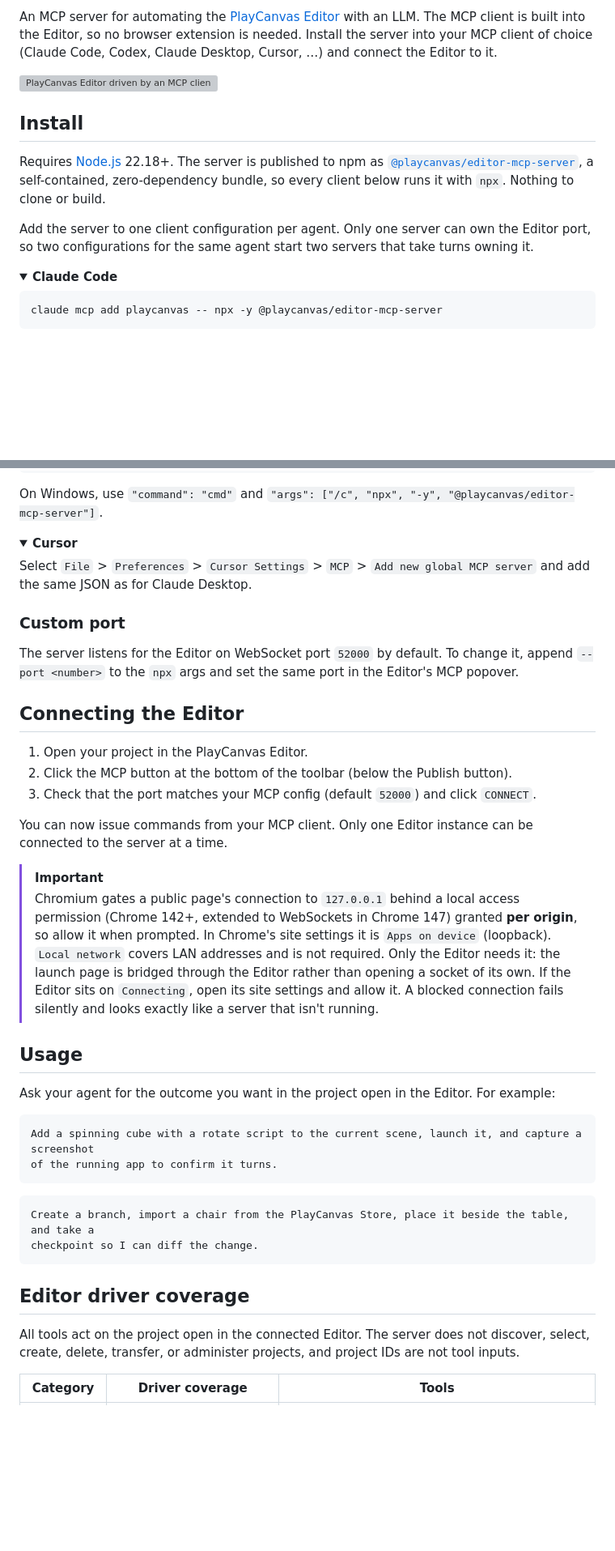
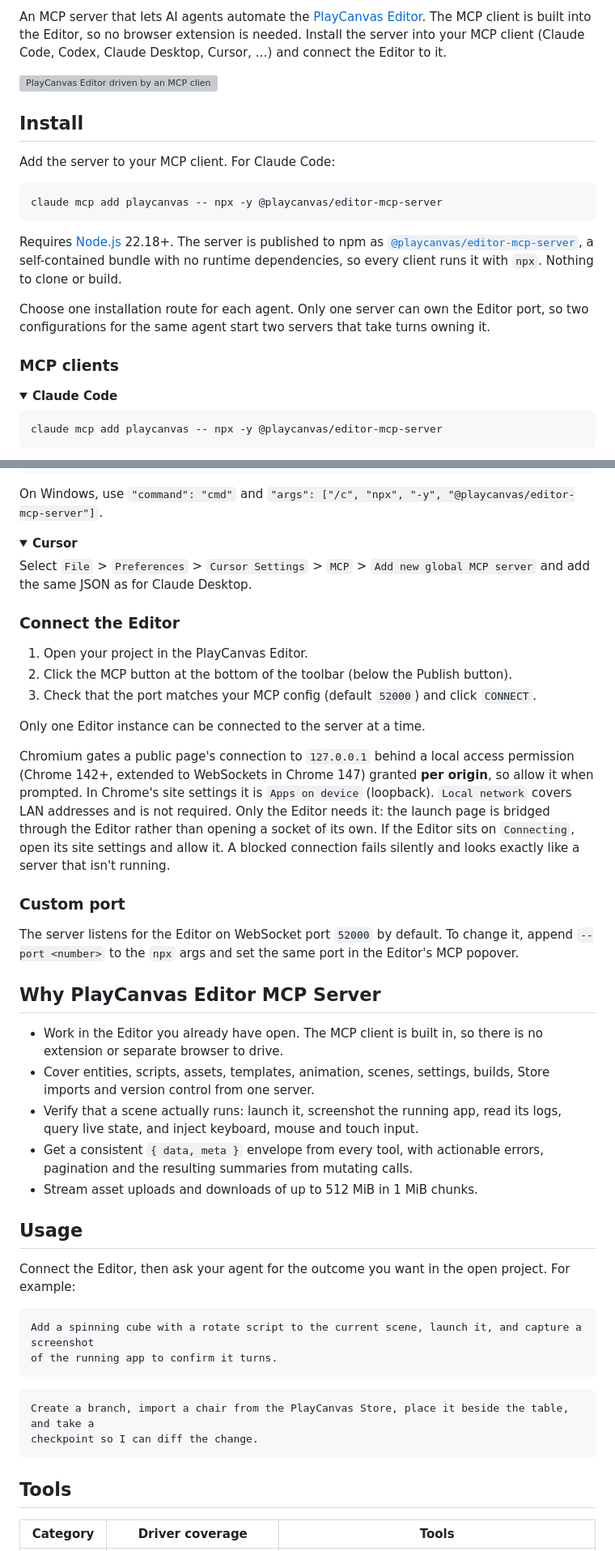
Before and after one commit to playcanvas/editor-mcp-server, a Markdown page: README.md, 2 parts joined by grey strips. Shown at 81% size. GitHub-like rendering; folded sections open; blank space fills up the shorter version; grey boxes are pictures that could not be loaded.

Commit message:
docs: follow the skills README section layout

````diff
--- a/README.md
+++ b/README.md
@@ -11,20 +13,28 @@
 
-An MCP server for automating the [PlayCanvas Editor](https://playcanvas.com/products/editor) with an
-LLM. The MCP client is built into the Editor, so no browser extension is needed. Install the server
-into your MCP client of choice (Claude Code, Codex, Claude Desktop, Cursor, …) and connect the Editor
-to it.
+An MCP server that lets AI agents automate the
+[PlayCanvas Editor](https://playcanvas.com/products/editor). The MCP client is built into the
+Editor, so no browser extension is needed. Install the server into your MCP client (Claude Code,
+Codex, Claude Desktop, Cursor, …) and connect the Editor to it.
 
 <img width="1864" alt="PlayCanvas Editor driven by an MCP client" src="https://github.com/user-attachments/assets/393ffe73-40eb-4e1b-9442-2295bbb63326" />
 
 ## Install
 
+Add the server to your MCP client. For Claude Code:
+
+```bash
+claude mcp add playcanvas -- npx -y @playcanvas/editor-mcp-server
+```
+
 Requires [Node.js](https://nodejs.org/) 22.18+. The server is published to npm as
 [`@playcanvas/editor-mcp-server`](https://www.npmjs.com/package/@playcanvas/editor-mcp-server), a
-self-contained, zero-dependency bundle, so every client below runs it with `npx`. Nothing to clone or
-build.
+self-contained bundle with no runtime dependencies, so every client runs it with `npx`. Nothing to
+clone or build.
 
-Add the server to one client configuration per agent. Only one server can own the Editor port, so two
+Choose one installation route for each agent. Only one server can own the Editor port, so two
 configurations for the same agent start two servers that take turns owning it.
+
+### MCP clients
 
 <details>
 <summary><strong>Claude Code</strong></summary>
@@ -93,31 +103,41 @@ same JSON as for Claude Desktop.
 
 </details>
 
+### Connect the Editor
+
+1. Open your project in the PlayCanvas Editor.
+2. Click the MCP button at the bottom of the toolbar (below the Publish button).
+3. Check that the port matches your MCP config (default `52000`) and click `CONNECT`.
+
+Only one Editor instance can be connected to the server at a time.
+
+Chromium gates a public page's connection to `127.0.0.1` behind a local access permission (Chrome
+142+, extended to WebSockets in Chrome 147) granted **per origin**, so allow it when prompted. In
+Chrome's site settings it is `Apps on device` (loopback). `Local network` covers LAN addresses and is
+not required. Only the Editor needs it: the launch page is bridged through the Editor rather than
+opening a socket of its own. If the Editor sits on `Connecting`, open its site settings and allow
+it. A blocked connection fails silently and looks exactly like a server that isn't running.
+
 ### Custom port
 
 The server listens for the Editor on WebSocket port `52000` by default. To change it, append
 `--port <number>` to the `npx` args and set the same port in the Editor's MCP popover.
 
-## Connecting the Editor
+## Why PlayCanvas Editor MCP Server
 
-1. Open your project in the PlayCanvas Editor.
-2. Click the MCP button at the bottom of the toolbar (below the Publish button).
-3. Check that the port matches your MCP config (default `52000`) and click `CONNECT`.
-
-You can now issue commands from your MCP client. Only one Editor instance can be connected to the
-server at a time.
-
-> [!IMPORTANT]
-> Chromium gates a public page's connection to `127.0.0.1` behind a local access permission (Chrome
-> 142+, extended to WebSockets in Chrome 147) granted **per origin**, so allow it when prompted. In
-> Chrome's site settings it is `Apps on device` (loopback). `Local network` covers LAN addresses and
-> is not required. Only the Editor needs it: the launch page is bridged through the Editor rather than
-> opening a socket of its own. If the Editor sits on `Connecting`, open its site settings and allow
-> it. A blocked connection fails silently and looks exactly like a server that isn't running.
+- Work in the Editor you already have open. The MCP client is built in, so there is no extension or
+  separate browser to drive.
+- Cover entities, scripts, assets, templates, animation, scenes, settings, builds, Store imports and
+  version control from one server.
+- Verify that a scene actually runs: launch it, screenshot the running app, read its logs, query live
+  state, and inject keyboard, mouse and touch input.
+- Get a consistent `{ data, meta }` envelope from every tool, with actionable errors, pagination and
+  the resulting summaries from mutating calls.
+- Stream asset uploads and downloads of up to 512 MiB in 1 MiB chunks.
 
 ## Usage
 
-Ask your agent for the outcome you want in the project open in the Editor. For example:
+Connect the Editor, then ask your agent for the outcome you want in the open project. For example:
 
 ```text
 Add a spinning cube with a rotate script to the current scene, launch it, and capture a screenshot
@@ -129,10 +149,7 @@ Create a branch, import a chair from the PlayCanvas Store, place it beside the t
 checkpoint so I can diff the change.
 ```
 
-## Editor driver coverage
-
-All tools act on the project open in the connected Editor. The server does not discover, select,
-create, delete, transfer, or administer projects, and project IDs are not tool inputs.
+## Tools
 
 | Category | Driver coverage | Tools |
 | --- | --- | --- |
````
Also changed, not shown: other parts of README.md (+19 -6 lines).
